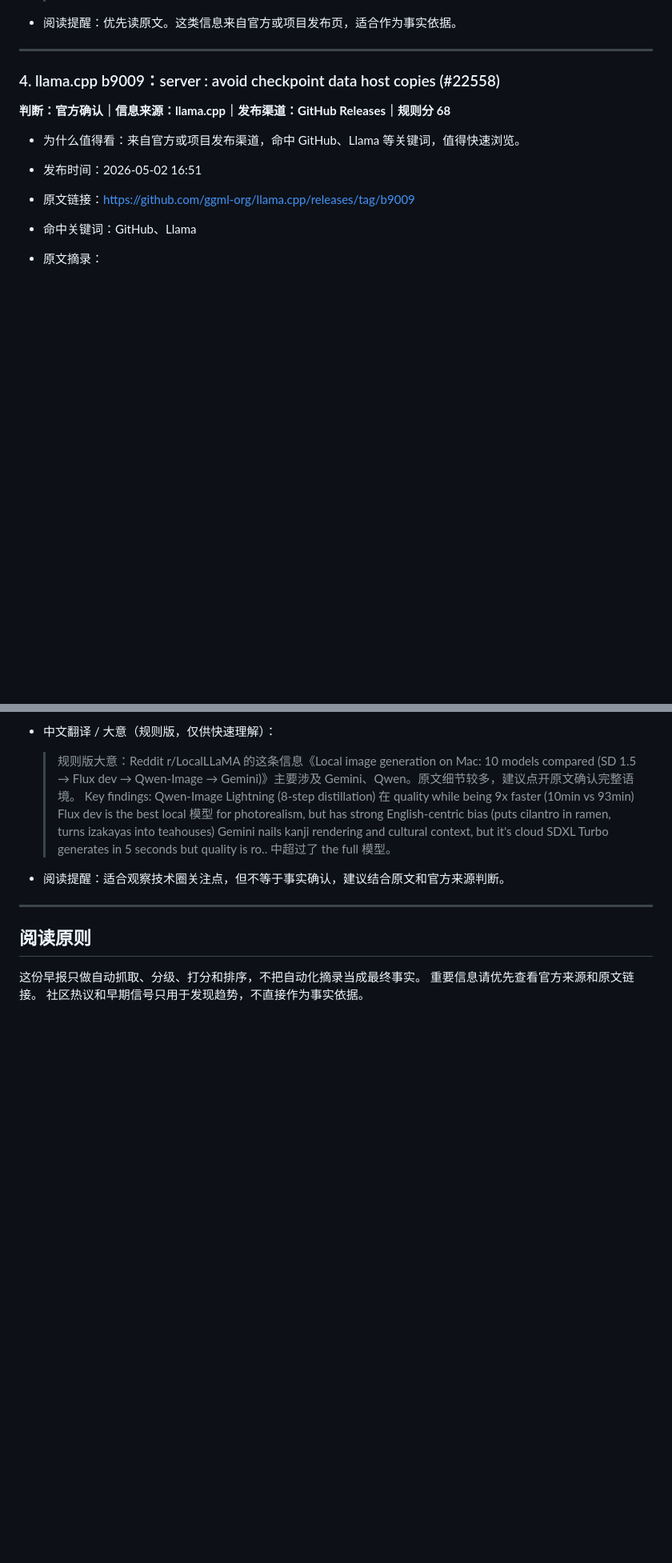
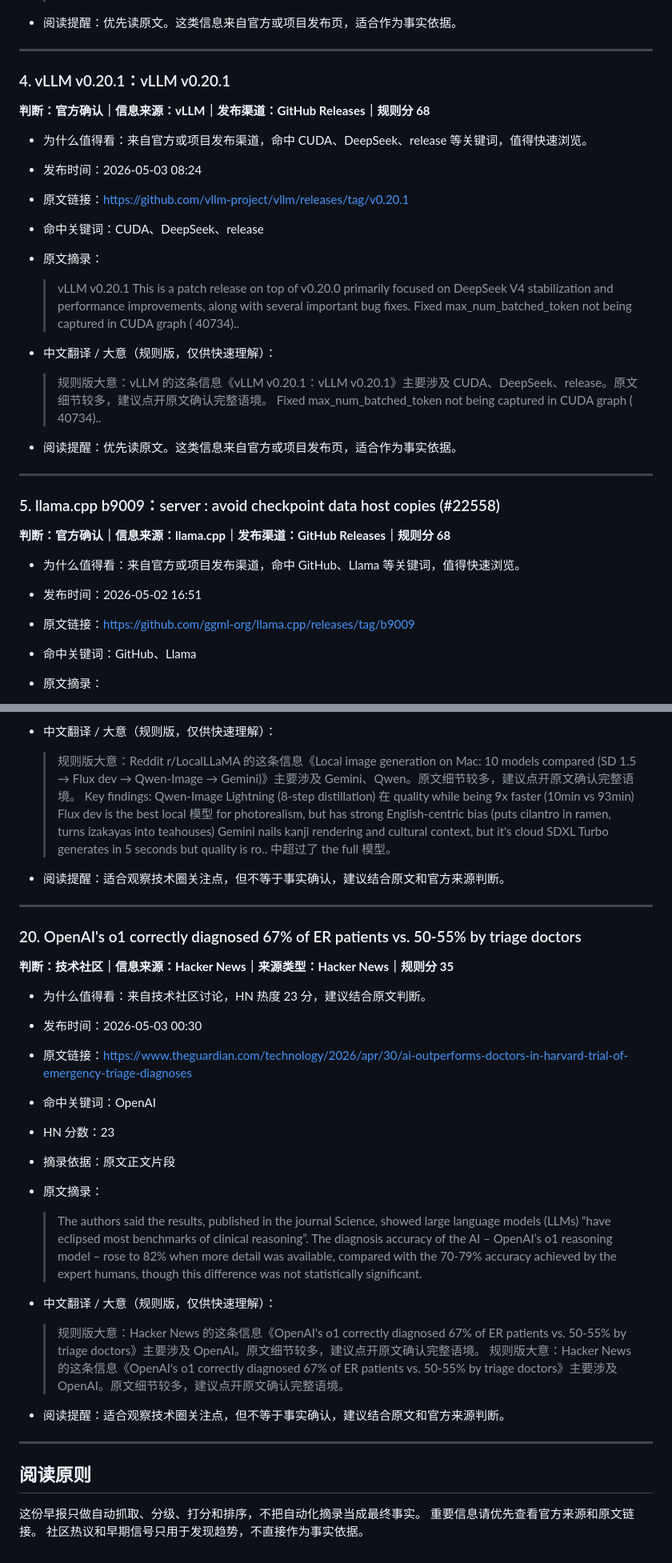
Before and after one commit to 30t/ai-news-briefing, a Markdown page: output/daily.md, 2 parts joined by grey strips. Shown at 80% size. Rendered like a GitHub page; blank space fills up the shorter version.

```diff
--- a/output/daily.md
+++ b/output/daily.md
@@ -71,7 +71,25 @@
 
 ---
 
-### 4. llama.cpp b9009：server : avoid checkpoint data host copies (#22558)
+### 4. vLLM v0.20.1：vLLM v0.20.1
+
+**判断：官方确认｜信息来源：vLLM｜发布渠道：GitHub Releases｜规则分 68**
+
+- 为什么值得看：来自官方或项目发布渠道，命中 CUDA、DeepSeek、release 等关键词，值得快速浏览。
+- 发布时间：2026-05-03 08:24
+- 原文链接：https://github.com/vllm-project/vllm/releases/tag/v0.20.1
+- 命中关键词：CUDA、DeepSeek、release
+- 原文摘录：
+  > vLLM v0.20.1 This is a patch release on top of v0.20.0 primarily focused on DeepSeek V4 stabilization and performance improvements, along with several important bug fixes. Fixed max_num_batched_token not being captured in CUDA graph ( 40734)..
+
+- 中文翻译 / 大意（规则版，仅供快速理解）：
+  > 规则版大意：vLLM 的这条信息《vLLM v0.20.1：vLLM v0.20.1》主要涉及 CUDA、DeepSeek、release。原文细节较多，建议点开原文确认完整语境。 Fixed max_num_batched_token not being captured in CUDA graph ( 40734)..
+
+- 阅读提醒：优先读原文。这类信息来自官方或项目发布页，适合作为事实依据。
+
+---
+
+### 5. llama.cpp b9009：server : avoid checkpoint data host copies (#22558)
 
 **判断：官方确认｜信息来源：llama.cpp｜发布渠道：GitHub Releases｜规则分 68**
 
@@ -390,6 +372,26 @@
 
 ---
 
+### 20. OpenAI's o1 correctly diagnosed 67% of ER patients vs. 50-55% by triage doctors
+
+**判断：技术社区｜信息来源：Hacker News｜来源类型：Hacker News｜规则分 35**
+
+- 为什么值得看：来自技术社区讨论，HN 热度 23 分，建议结合原文判断。
+- 发布时间：2026-05-03 00:30
+- 原文链接：https://www.theguardian.com/technology/2026/apr/30/ai-outperforms-doctors-in-harvard-trial-of-emergency-triage-diagnoses
+- 命中关键词：OpenAI
+- HN 分数：23
+- 摘录依据：原文正文片段
+- 原文摘录：
+  > The authors said the results, published in the journal Science, showed large language models (LLMs) “have eclipsed most benchmarks of clinical reasoning”. The diagnosis accuracy of the AI – OpenAI’s o1 reasoning model – rose to 82% when more detail was available, compared with the 70-79% accuracy achieved by the expert humans, though this difference was not statistically significant.
+
+- 中文翻译 / 大意（规则版，仅供快速理解）：
+  > 规则版大意：Hacker News 的这条信息《OpenAI's o1 correctly diagnosed 67% of ER patients vs. 50-55% by triage doctors》主要涉及 OpenAI。原文细节较多，建议点开原文确认完整语境。 规则版大意：Hacker News 的这条信息《OpenAI's o1 correctly diagnosed 67% of ER patients vs. 50-55% by triage doctors》主要涉及 OpenAI。原文细节较多，建议点开原文确认完整语境。
+
+- 阅读提醒：适合观察技术圈关注点，但不等于事实确认，建议结合原文和官方来源判断。
+
+---
+
 ## 阅读原则
 
 这份早报只做自动抓取、分级、打分和排序，不把自动化摘录当成最终事实。
```
Also changed, not shown: other parts of output/daily.md (+22 -58 lines).
